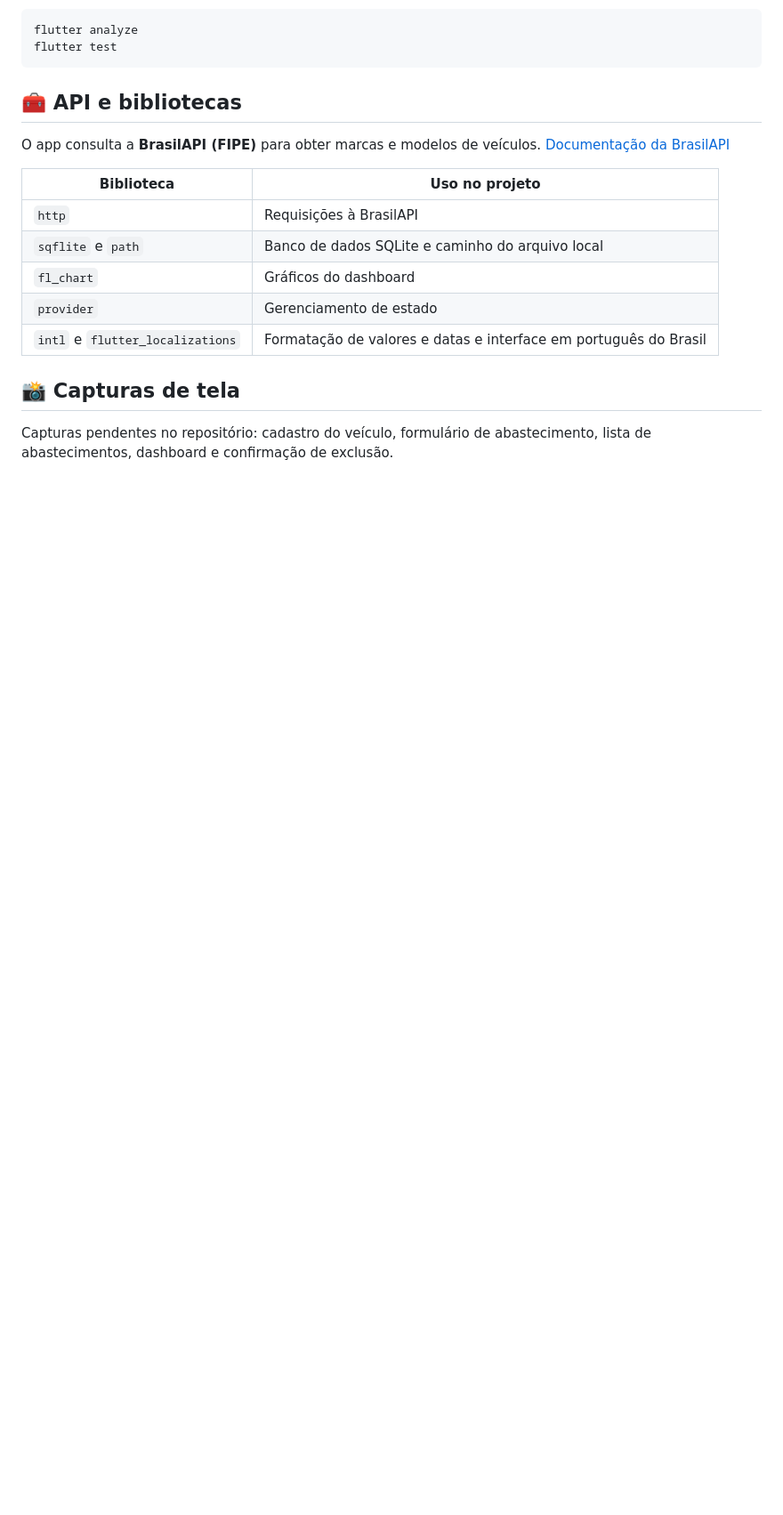
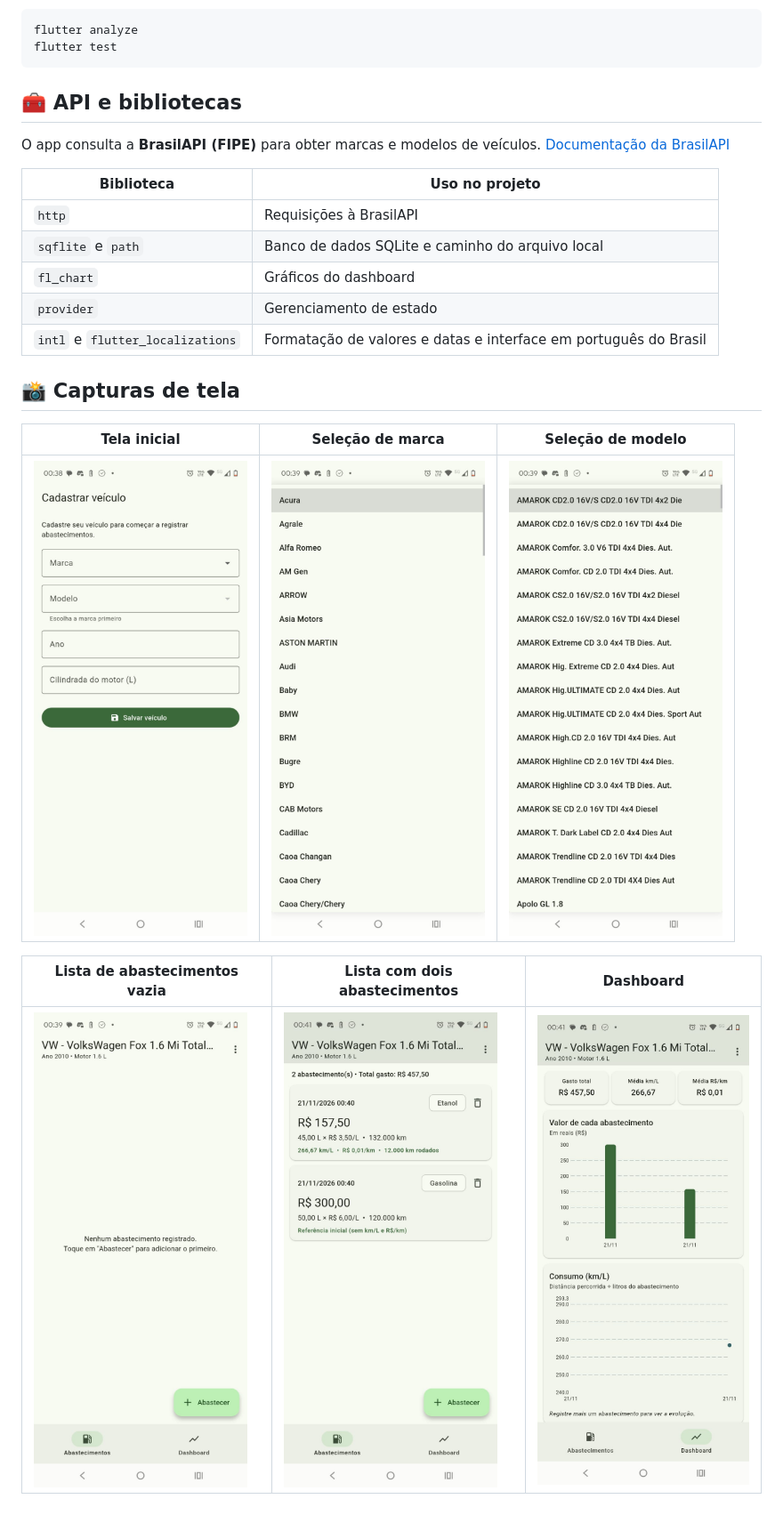
Before and after one commit to BrunoBerval/atividadeP1, a Markdown page: README.md, the part around the change. Shown at 89% size. Drawn GitHub-style; pictures changed too: screenshots/1-tela-inicial.jpeg (added), screenshots/2-lista-de-marcas.jpeg (added), screenshots/3-lista-de-modelos.jpeg (added); blank space fills up the shorter version.

Commit message:
feat: screenchots

```diff
--- a/README.md
+++ b/README.md
@@ -60,4 +60,10 @@ O app consulta a **BrasilAPI (FIPE)** para obter marcas e modelos de veículos.
 
 ## 📸 Capturas de tela
 
-Capturas pendentes no repositório: cadastro do veículo, formulário de abastecimento, lista de abastecimentos, dashboard e confirmação de exclusão.
+| Tela inicial | Seleção de marca | Seleção de modelo |
+| --- | --- | --- |
+| <img src="screenshots/1-tela-inicial.jpeg" alt="Tela inicial do aplicativo" width="240"> | <img src="screenshots/2-lista-de-marcas.jpeg" alt="Lista de marcas de veículos" width="240"> | <img src="screenshots/3-lista-de-modelos.jpeg" alt="Lista de modelos de veículos" width="240"> |
+
+| Lista de abastecimentos vazia | Lista com dois abastecimentos | Dashboard |
+| --- | --- | --- |
+| <img src="screenshots/4-lista-abastecimento-vazia.jpeg" alt="Lista de abastecimentos sem registros" width="240"> | <img src="screenshots/5-lista-abastecimento-com-dois-registros.jpeg" alt="Lista de abastecimentos com dois registros" width="240"> | <img src="screenshots/5-dashboard.jpeg" alt="Dashboard com gráficos de abastecimento" width="240"> |
```
